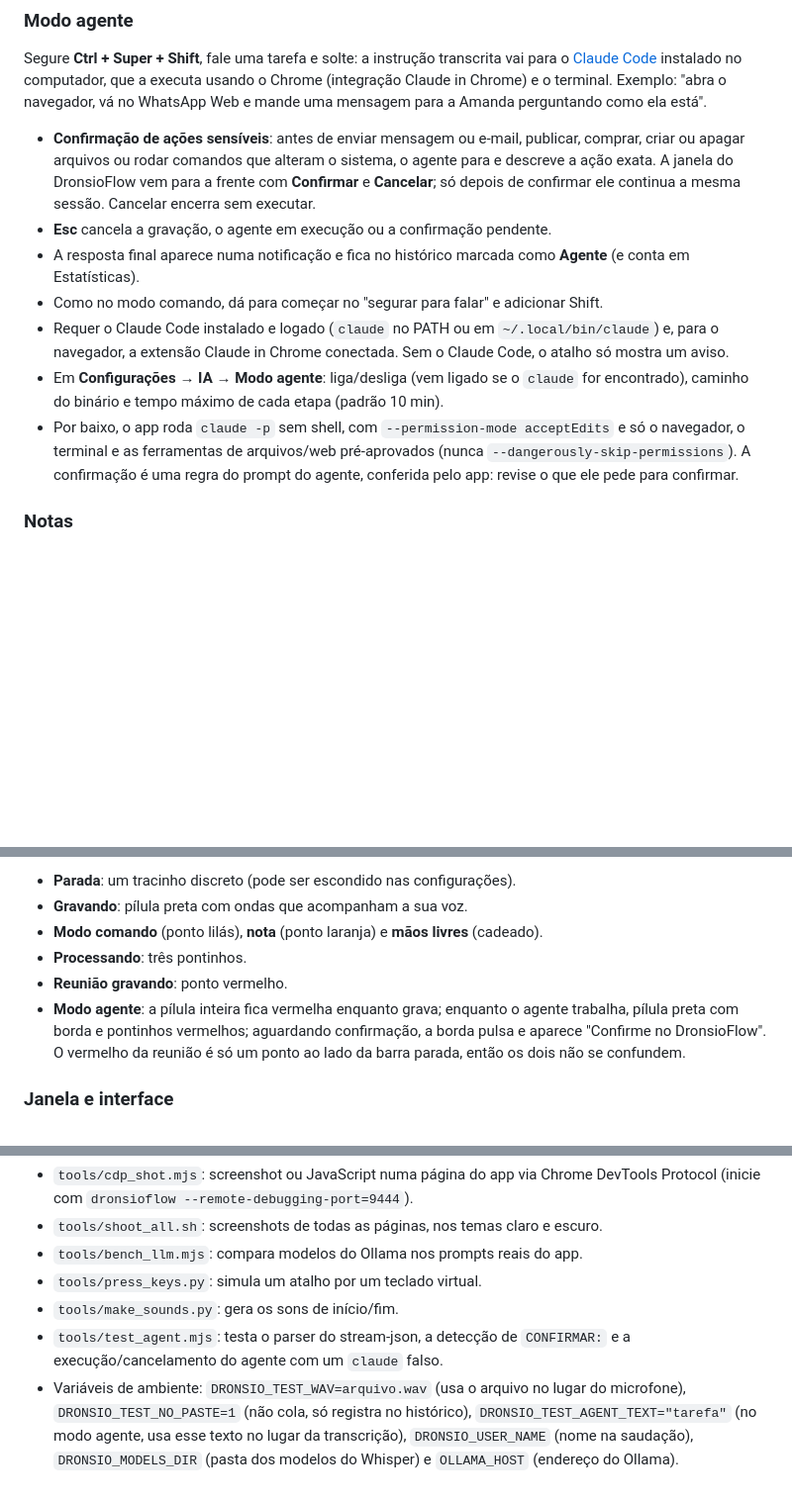
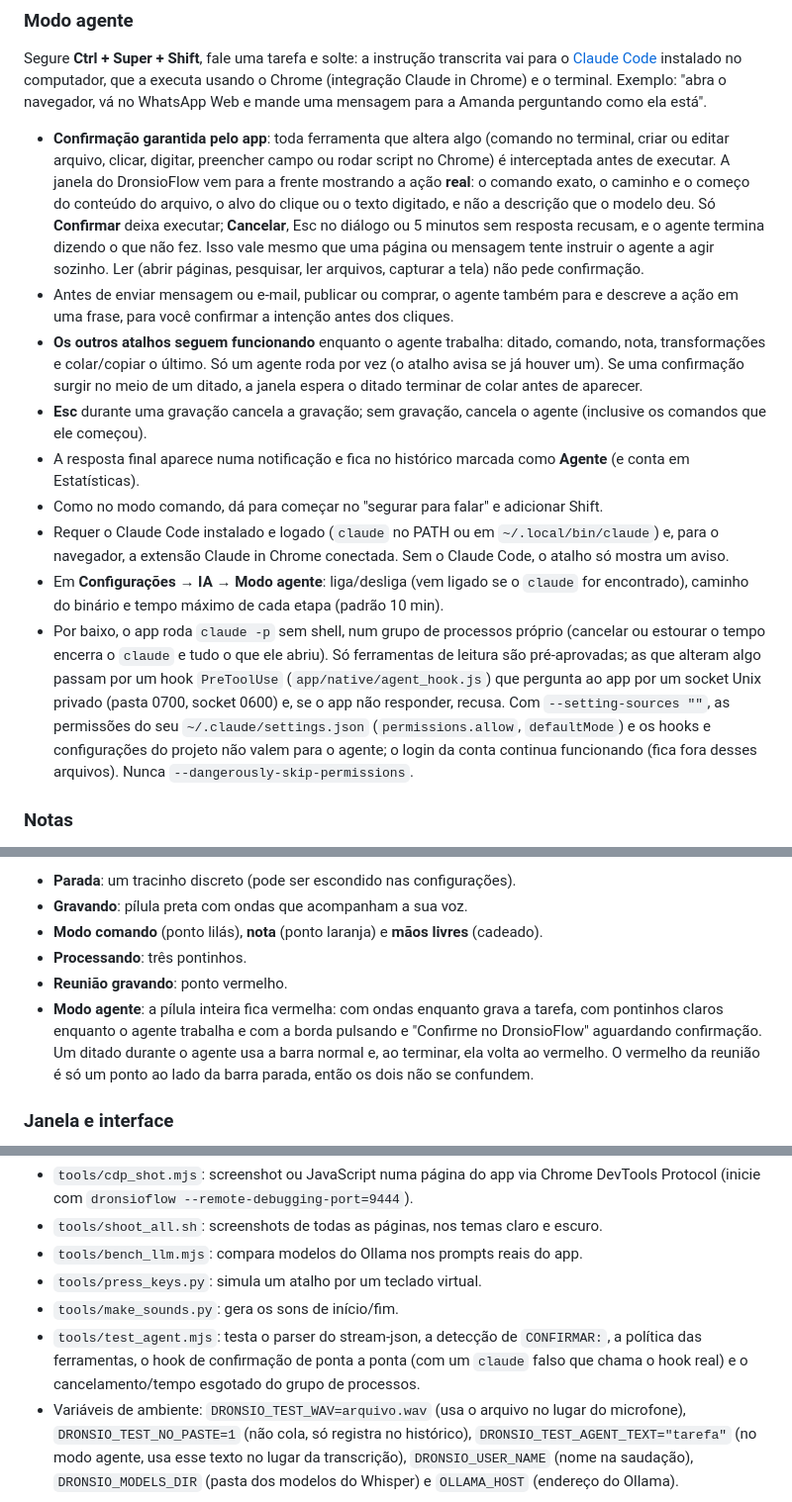
Before and after one commit to guihassen/DronsioFlow, a Markdown page: README.md, 3 parts joined by grey strips. Shown at 99% size. Rendered like a GitHub page; blank space fills up the shorter version.

Commit message:
README: confirmação garantida do modo agente e atalhos durante a execução
Co-Authored-By: Claude Opus 5.5 <noreply@anthropic.com>

```diff
--- a/README.md
+++ b/README.md
@@ -169,20 +169,32 @@ Segure **Ctrl + Super + Shift**, fale uma tarefa e solte: a instrução transcri
 Claude in Chrome) e o terminal. Exemplo: "abra o navegador, vá no WhatsApp Web e mande uma mensagem para a Amanda
 perguntando como ela está".
 
-- **Confirmação de ações sensíveis**: antes de enviar mensagem ou e-mail, publicar, comprar, criar ou apagar arquivos
-  ou rodar comandos que alteram o sistema, o agente para e descreve a ação exata. A janela do DronsioFlow vem para a
-  frente com **Confirmar** e **Cancelar**; só depois de confirmar ele continua a mesma sessão. Cancelar encerra sem
-  executar.
-- **Esc** cancela a gravação, o agente em execução ou a confirmação pendente.
+- **Confirmação garantida pelo app**: toda ferramenta que altera algo (comando no terminal, criar ou editar arquivo,
+  clicar, digitar, preencher campo ou rodar script no Chrome) é interceptada antes de executar. A janela do
+  DronsioFlow vem para a frente mostrando a ação **real**: o comando exato, o caminho e o começo do conteúdo do
+  arquivo, o alvo do clique ou o texto digitado, e não a descrição que o modelo deu. Só **Confirmar** deixa
+  executar; **Cancelar**, Esc no diálogo ou 5 minutos sem resposta recusam, e o agente termina dizendo o que não fez.
+  Isso vale mesmo que uma página ou mensagem tente instruir o agente a agir sozinho. Ler (abrir páginas, pesquisar,
+  ler arquivos, capturar a tela) não pede confirmação.
+- Antes de enviar mensagem ou e-mail, publicar ou comprar, o agente também para e descreve a ação em uma frase, para
+  você confirmar a intenção antes dos cliques.
+- **Os outros atalhos seguem funcionando** enquanto o agente trabalha: ditado, comando, nota, transformações e
+  colar/copiar o último. Só um agente roda por vez (o atalho avisa se já houver um). Se uma confirmação surgir no meio
+  de um ditado, a janela espera o ditado terminar de colar antes de aparecer.
+- **Esc** durante uma gravação cancela a gravação; sem gravação, cancela o agente (inclusive os comandos que ele
+  começou).
 - A resposta final aparece numa notificação e fica no histórico marcada como **Agente** (e conta em Estatísticas).
 - Como no modo comando, dá para começar no "segurar para falar" e adicionar Shift.
 - Requer o Claude Code instalado e logado (`claude` no PATH ou em `~/.local/bin/claude`) e, para o navegador, a
   extensão Claude in Chrome conectada. Sem o Claude Code, o atalho só mostra um aviso.
 - Em **Configurações → IA → Modo agente**: liga/desliga (vem ligado se o `claude` for encontrado), caminho do
   binário e tempo máximo de cada etapa (padrão 10 min).
-- Por baixo, o app roda `claude -p` sem shell, com `--permission-mode acceptEdits` e só o navegador, o terminal e as
-  ferramentas de arquivos/web pré-aprovados (nunca `--dangerously-skip-permissions`). A confirmação é uma regra do
-  prompt do agente, conferida pelo app: revise o que ele pede para confirmar.
+- Por baixo, o app roda `claude -p` sem shell, num grupo de processos próprio (cancelar ou estourar o tempo encerra
+  o `claude` e tudo o que ele abriu). Só ferramentas de leitura são pré-aprovadas; as que alteram algo passam por um
+  hook `PreToolUse` (`app/native/agent_hook.js`) que pergunta ao app por um socket Unix privado (pasta 0700, socket
+  0600) e, se o app não responder, recusa. Com `--setting-sources ""`, as permissões do seu `~/.claude/settings.json`
+  (`permissions.allow`, `defaultMode`) e os hooks e configurações do projeto não valem para o agente; o login da
+  conta continua funcionando (fica fora desses arquivos). Nunca `--dangerously-skip-permissions`.
 
 ### Notas
 
@@ -200,9 +212,10 @@ Fica no rodapé da tela e mostra o estado sem atrapalhar (os cliques passam atra
 - **Modo comando** (ponto lilás), **nota** (ponto laranja) e **mãos livres** (cadeado).
 - **Processando**: três pontinhos.
 - **Reunião gravando**: ponto vermelho.
-- **Modo agente**: a pílula inteira fica vermelha enquanto grava; enquanto o agente trabalha, pílula preta com borda e
-  pontinhos vermelhos; aguardando confirmação, a borda pulsa e aparece "Confirme no DronsioFlow". O vermelho da
-  reunião é só um ponto ao lado da barra parada, então os dois não se confundem.
+- **Modo agente**: a pílula inteira fica vermelha: com ondas enquanto grava a tarefa, com pontinhos claros enquanto o
+  agente trabalha e com a borda pulsando e "Confirme no DronsioFlow" aguardando confirmação. Um ditado durante o
+  agente usa a barra normal e, ao terminar, ela volta ao vermelho. O vermelho da reunião é só um ponto ao lado da
+  barra parada, então os dois não se confundem.
 
 ### Janela e interface
 
@@ -307,8 +321,9 @@ Depois de editar algo em `app/`, rode `./install.sh` de novo e reinicie o app.
 - `tools/bench_llm.mjs`: compara modelos do Ollama nos prompts reais do app.
 - `tools/press_keys.py`: simula um atalho por um teclado virtual.
 - `tools/make_sounds.py`: gera os sons de início/fim.
-- `tools/test_agent.mjs`: testa o parser do stream-json, a detecção de `CONFIRMAR:` e a execução/cancelamento do
-  agente com um `claude` falso.
+- `tools/test_agent.mjs`: testa o parser do stream-json, a detecção de `CONFIRMAR:`, a política das ferramentas, o
+  hook de confirmação de ponta a ponta (com um `claude` falso que chama o hook real) e o cancelamento/tempo esgotado
+  do grupo de processos.
 - Variáveis de ambiente: `DRONSIO_TEST_WAV=arquivo.wav` (usa o arquivo no lugar do microfone),
   `DRONSIO_TEST_NO_PASTE=1` (não cola, só registra no histórico),
   `DRONSIO_TEST_AGENT_TEXT="tarefa"` (no modo agente, usa esse texto no lugar da transcrição), `DRONSIO_USER_NAME` (nome na saudação),
```
Also changed, not shown: other parts of README.md (+4 -3 lines).
